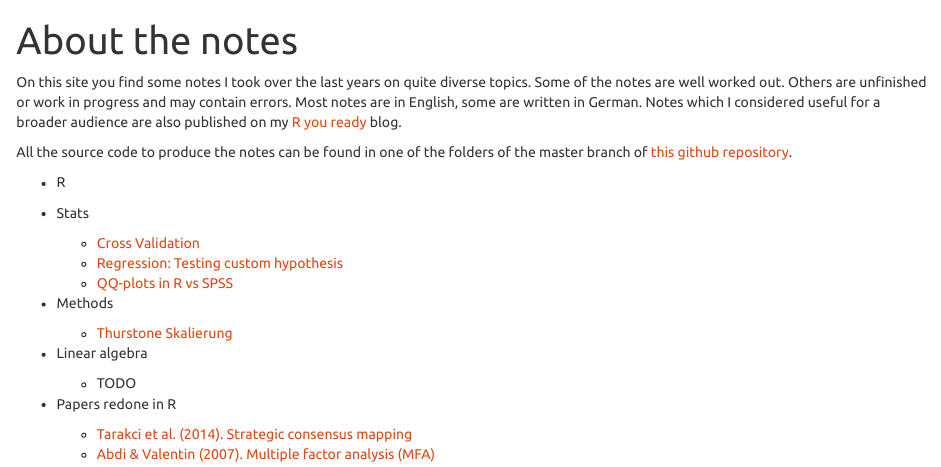
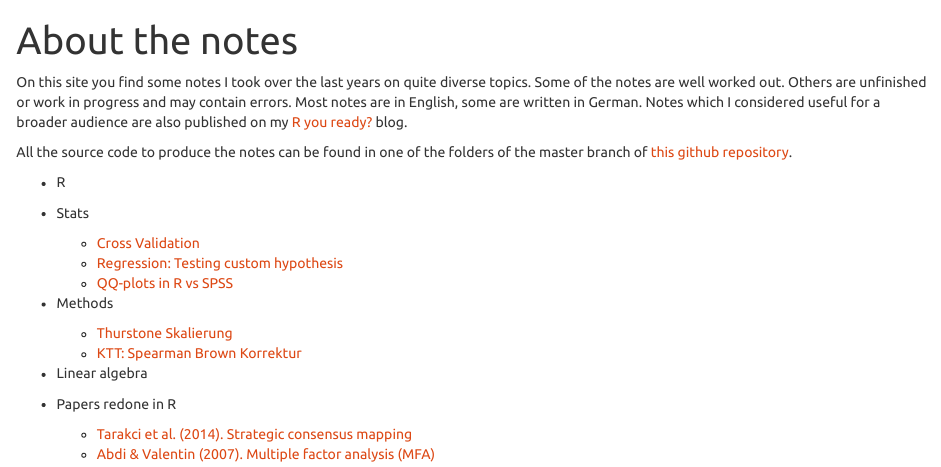
Before and after one commit to markheckmann/notes, an R Markdown document (index.Rmd): the page in a window 1100 px wide, from its top. Rendered offline with R 4.5, knitr and Pandoc, with nearby package versions.

Commit message:
add notes on ktt spearman brown

```diff
--- a/index.Rmd
+++ b/index.Rmd
@@ -5,7 +5,7 @@ output:
     toc: true
 ---
 
-On this site you find some notes I took over the last years on quite diverse topics. Some of the notes are well worked out. Others are unfinished or work in progress and may contain errors. Most notes are in English, some are written in German. Notes which I considered useful for a broader audience are also published on my [R you ready](http://ryouready.wordpress.com) blog.
+On this site you find some notes I took over the last years on quite diverse topics. Some of the notes are well worked out. Others are unfinished or work in progress and may contain errors. Most notes are in English, some are written in German. Notes which I considered useful for a broader audience are also published on my [R you ready?](http://ryouready.wordpress.com) blog.
 
 All the source code to produce the notes can be found in one of the folders of the master branch of [this github repository](https://github.com/markheckmann/notes).
 
@@ -18,9 +18,9 @@ All the source code to produce the notes can be found in one of the folders of t
 
 * Methods
     + [Thurstone Skalierung](./scaling_thurstone.html)
+    + [KTT: Spearman Brown Korrektur](./ctt_spearman_brown.html)
 
 * Linear algebra
-    + TODO
 
 * Papers redone in R
     + [Tarakci et al. (2014). Strategic consensus mapping](./strategic_consensus_mapping_sray.html)
```
Also changed, not shown: R/copy_files.R (+2 -1 lines), ctt_spearman_brown.html (added), index.html.
